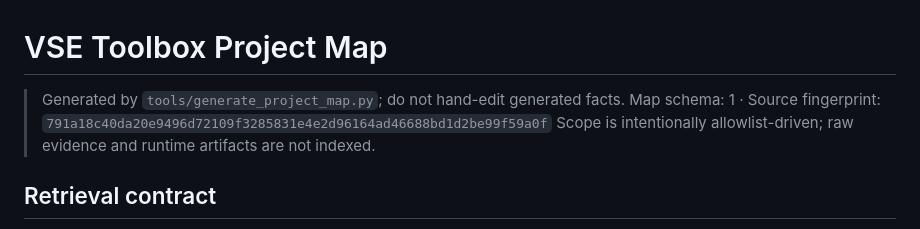
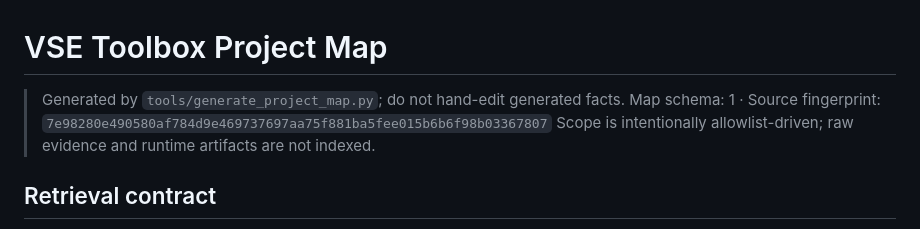
Before and after one commit to CaptainLynch/vse-toolbox, a Markdown page: PROJECT_MAP.md, the part around the change. Drawn GitHub-style.

Commit message:
chore(map): refresh source fingerprint after PR #6 merge
481e0a8 changed scoped source content (CSS scoping, literal API paths)
after the branch's last map regeneration, so the aggregate fingerprint
no longer matches; tables are unchanged. Regenerated via
tools/generate_project_map.py --write; fixes the Project map CI gate.

```diff
--- a/PROJECT_MAP.md
+++ b/PROJECT_MAP.md
@@ -1,7 +1,7 @@
 # VSE Toolbox Project Map
 
 > Generated by `tools/generate_project_map.py`; do not hand-edit generated facts.
-> Map schema: 1 · Source fingerprint: `791a18c40da20e9496d72109f3285831e4e2d96164ad46688bd1d2be99f59a0f`
+> Map schema: 1 · Source fingerprint: `7e98280e490580af784d9e469737697aa75f881ba5fee015b6b6f98b03367807`
 > Scope is intentionally allowlist-driven; raw evidence and runtime artifacts are not indexed.
 
 ## Retrieval contract
```
